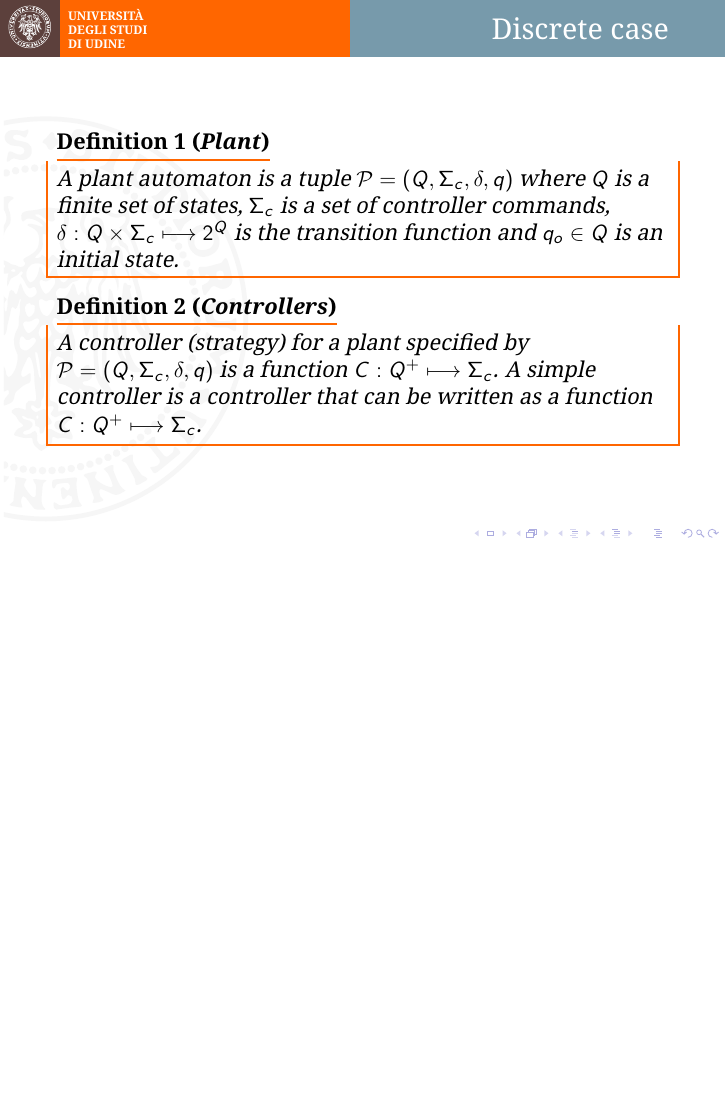
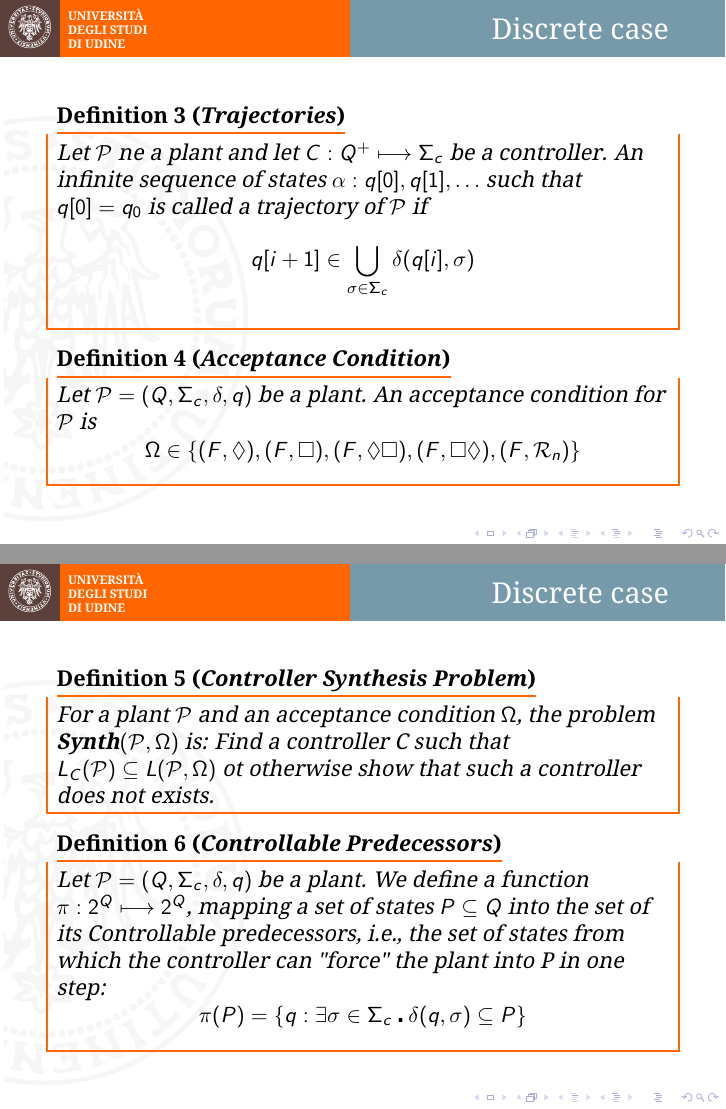
Before and after one commit to Chicco94/esercizi-automatic-verification, LaTeX slides (presentazione/slides/slides.tex): page 2 of 2 before the commit and pages 3 and 4 of 5 after it, the two joined at a grey line, the shorter picture padded with empty space. Compiled offline with pdfLaTeX.

Commit message:
prime definizioni

```diff
--- a/presentazione/slides/slides.tex
+++ b/presentazione/slides/slides.tex
@@ -34,14 +34,55 @@
 \frame{\titlepage}
 
 \section{Initial Definitions}
+%\newcommand{\P}{$\mathcal{P}$}
+%\newcommand{\Plat}{\mathcal{P}=(Q,\Sigma_c,\delta, q)}
+%\newcommand{\ControllerFn}{C:Q^+\longmapsto \Sigma_c}
 \begin{frame}
 	\frametitle{Discrete case}
 	\begin{dfn}[Plant]
 		A plant automaton is a tuple $\mathcal{P}=(Q,\Sigma_c,\delta, q)$ where
-$Q$ is a finite set of states, $\Sigma_c$ is a set of controller commands, $\delta:Q \times \Sigma_c \longmapsto 2^Q$ is the transition function and $q_o \in Q$ is an initial state.
+		$Q$ is a finite set of states, $\Sigma_c$ is a set of controller commands,
+		$\delta:Q \times \Sigma_c \longmapsto 2^Q$ is the transition function and
+		$q_o \in Q$ is an initial state.
 	\end{dfn}
+
 	\begin{dfn}[Controllers]
-A controller (strategy) for a plant specified by $\mathcal{P}=(Q,\Sigma_c,\delta, q)$ is a function $C:Q^+\longmapsto \Sigma_c$. A simple controller is a controller that can be written as a function $C:Q^+\longmapsto \Sigma_c$.
+		A controller (strategy) for a plant specified by $\mathcal{P}=(Q,\Sigma_c,\delta, q)$
+		is a function $C:Q^+\longmapsto \Sigma_c$. A simple controller is a controller that
+		can be written as a function $C:Q^+\longmapsto \Sigma_c$.
 	\end{dfn}
 \end{frame}
 
+\begin{frame}
+	\frametitle{Discrete case}
+	\begin{dfn}[Trajectories]
+		Let $\mathcal{P}$ ne a plant and let $C:Q^+\longmapsto \Sigma_c$ be a controller.
+		An infinite sequence of states $\alpha:q[0],q[1],\ldots$ such that
+		 $q[0]=q_0$ is called a trajectory of $\mathcal{P}$ if
+		$$q[i+1] \in \bigcup_{\sigma \in \Sigma_c}\delta(q[i],\sigma)$$
+	\end{dfn}
+
+	\begin{dfn}[Acceptance Condition]
+		Let $\mathcal{P}=(Q,\Sigma_c,\delta, q)$ be a plant. An acceptance condition for $\mathcal{P}$ is
+		$$ \Omega \in \{(F,\Diamond),(F,\square ),(F,\Diamond\square),(F,\square\Diamond),(F,\mathcal{R}_n)\}$$
+	\end{dfn}
+\end{frame}
+
+\begin{frame}
+	\frametitle{Discrete case}
+	\begin{dfn}[Controller Synthesis Problem]
+		For a plant $\mathcal{P}$ and an acceptance condition $\Omega$, the problem $\textbf{Synth}(\mathcal{P},\Omega)$ is:
+		Find a controller C such that $L_C(\mathcal{P})\subseteq L(\mathcal{P},\Omega)$ ot otherwise show that such
+		 a controller does not exists.
+	\end{dfn}
+
+	\begin{dfn}[Controllable Predecessors]
+		Let $\mathcal{P}=(Q,\Sigma_c,\delta, q)$ be a plant. We define a function
+		$\pi:2^Q \longmapsto 2^Q$, mapping a set of states $P \subseteq Q$ into the set of its Controllable
+		predecessors, i.e., the set of states from which the controller can "force" the plant into P in one step:
+		$$ \pi(P) = \{q : \exists \sigma \in \Sigma_c \centerdot  \delta(q,\sigma) \subseteq P\} $$
+	\end{dfn}
+\end{frame}
+
+\begin{frame}
+	\frametitle{Discrete case}
```
Also changed, not shown: presentazione/slides/slides.pdf (added), presentazione/slides/slides.tex (7 more changed lines), 2 other files. Lines whose indentation alone changed are shown as unchanged.
